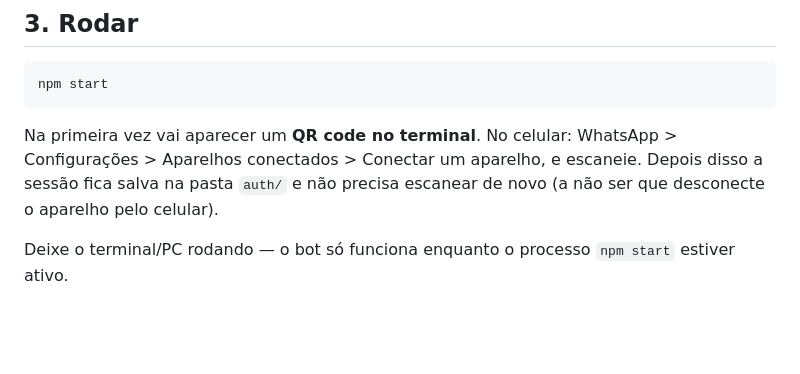
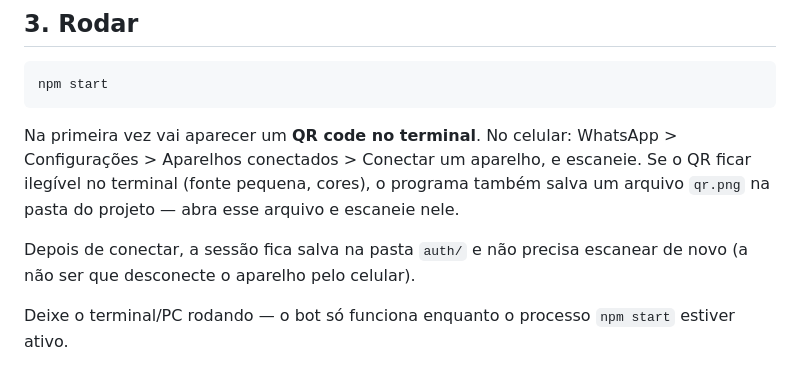
Before and after one commit to guibarbosa0805-pixel/Jarvis, a Markdown page: README.md, the part around the change. GitHub-like rendering; blank space fills up the shorter version.

Commit message:
Document the qr.png fallback for scanning the login QR code
Co-Authored-By: Claude Sonnet 5 <noreply@anthropic.com>

````diff
--- a/README.md
+++ b/README.md
@@ -23,7 +23,9 @@ Assistente pessoal que conecta no seu WhatsApp (via WhatsApp Web, biblioteca nã
 npm start
 ```
 
-Na primeira vez vai aparecer um **QR code no terminal**. No celular: WhatsApp > Configurações > Aparelhos conectados > Conectar um aparelho, e escaneie. Depois disso a sessão fica salva na pasta `auth/` e não precisa escanear de novo (a não ser que desconecte o aparelho pelo celular).
+Na primeira vez vai aparecer um **QR code no terminal**. No celular: WhatsApp > Configurações > Aparelhos conectados > Conectar um aparelho, e escaneie. Se o QR ficar ilegível no terminal (fonte pequena, cores), o programa também salva um arquivo `qr.png` na pasta do projeto — abra esse arquivo e escaneie nele.
+
+Depois de conectar, a sessão fica salva na pasta `auth/` e não precisa escanear de novo (a não ser que desconecte o aparelho pelo celular).
 
 Deixe o terminal/PC rodando — o bot só funciona enquanto o processo `npm start` estiver ativo.
 
````
